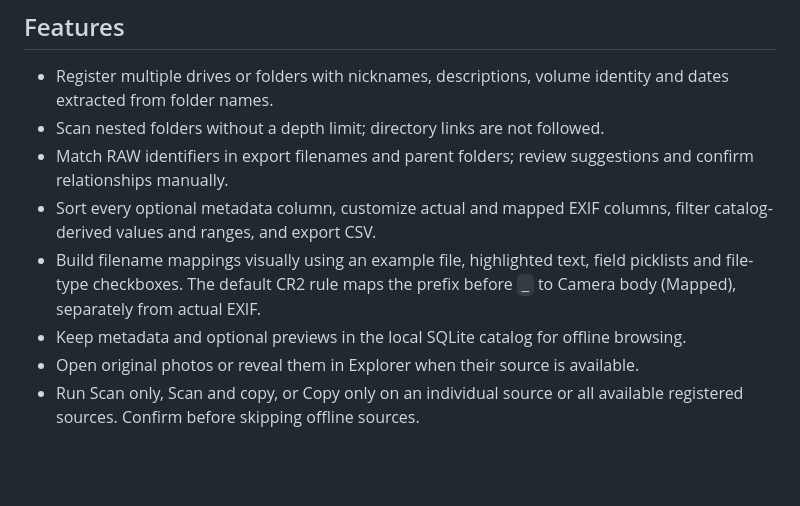
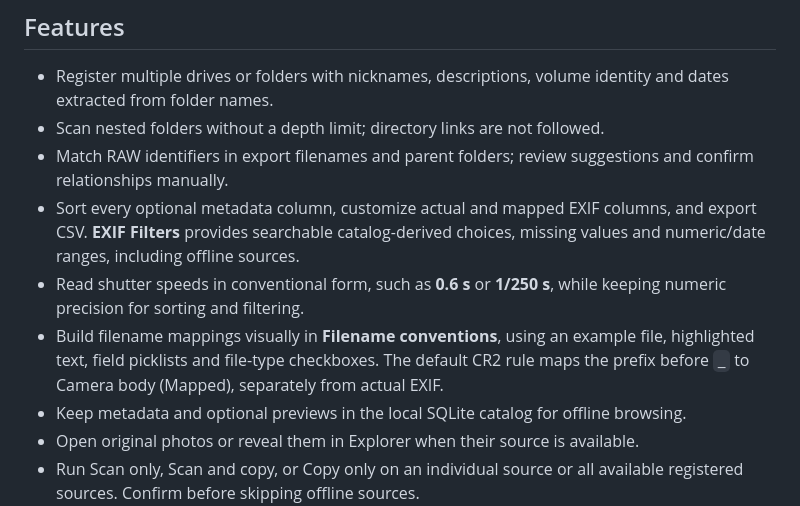
Before and after one commit to natsteff/SARGE-Desktop, a Markdown page: README.md, the part around the change. Rendered like a GitHub page; blank space fills up the shorter version.

Commit message:
Clarify EXIF filter controls and shutter formatting in README

```diff
--- a/README.md
+++ b/README.md
@@ -16,8 +16,9 @@ Windows 10/11 x64 is the primary target. No Docker, Python, helper, or ExifTool
 - Register multiple drives or folders with nicknames, descriptions, volume identity and dates extracted from folder names.
 - Scan nested folders without a depth limit; directory links are not followed.
 - Match RAW identifiers in export filenames and parent folders; review suggestions and confirm relationships manually.
-- Sort every optional metadata column, customize actual and mapped EXIF columns, filter catalog-derived values and ranges, and export CSV.
-- Build filename mappings visually using an example file, highlighted text, field picklists and file-type checkboxes. The default CR2 rule maps the prefix before `_` to Camera body (Mapped), separately from actual EXIF.
+- Sort every optional metadata column, customize actual and mapped EXIF columns, and export CSV. **EXIF Filters** provides searchable catalog-derived choices, missing values and numeric/date ranges, including offline sources.
+- Read shutter speeds in conventional form, such as **0.6 s** or **1/250 s**, while keeping numeric precision for sorting and filtering.
+- Build filename mappings visually in **Filename conventions**, using an example file, highlighted text, field picklists and file-type checkboxes. The default CR2 rule maps the prefix before `_` to Camera body (Mapped), separately from actual EXIF.
 - Keep metadata and optional previews in the local SQLite catalog for offline browsing.
 - Open original photos or reveal them in Explorer when their source is available.
 - Run Scan only, Scan and copy, or Copy only on an individual source or all available registered sources. Confirm before skipping offline sources.
```
